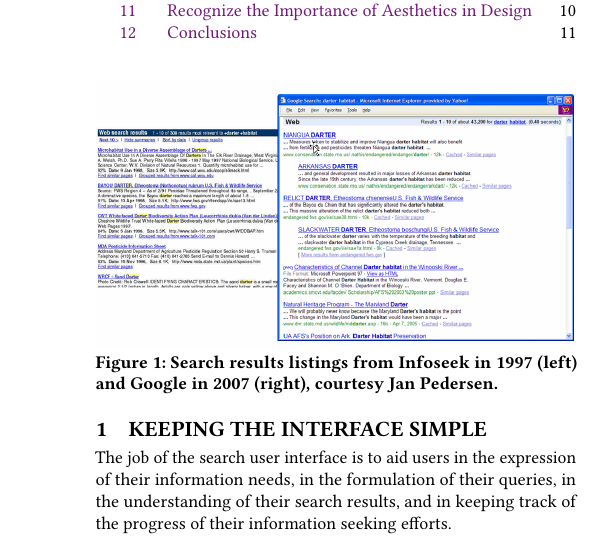
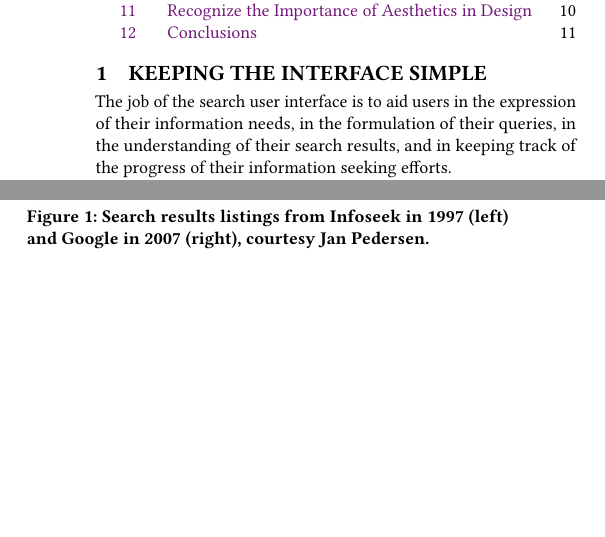
Before and after one commit to chanwutk/ucb-hci-prelim, a LaTeX paper (latex/search-uis/main.tex): part of one column of page 1 of 11 before the commit and two parts of the columns of page 1 of 11 after it, the two joined at a grey line, cut so that both start at the same text, the shorter picture padded with empty space. Compiled offline with pdfLaTeX.

Commit message:
update search-ui

```diff
--- a/latex/search-uis/main.tex
+++ b/latex/search-uis/main.tex
@@ -23,16 +23,7 @@
 \setcounter{tocdepth}{1}
 \renewcommand*\contentsname{Chapter Content}
 \tableofcontents
-\vspace{-20pt}
-
-\begin{figure}[ht]
-    % \vspace{-10pt}
-    \includegraphics[width=\columnwidth]{./infoseek_vs_google.png}
-    \vspace{-20pt}
-    \caption{Search results listings from Infoseek in 1997 (left) and Google in 2007 (right), courtesy Jan Pedersen.}
-    \label{fig:figure-1}
-    \vspace{-10pt}
-\end{figure}
+\vspace{-35pt}
 
 \section{Keeping the Interface Simple}
 
```
Also changed, not shown: latex/search-uis/main.tex (9 more changed lines).
